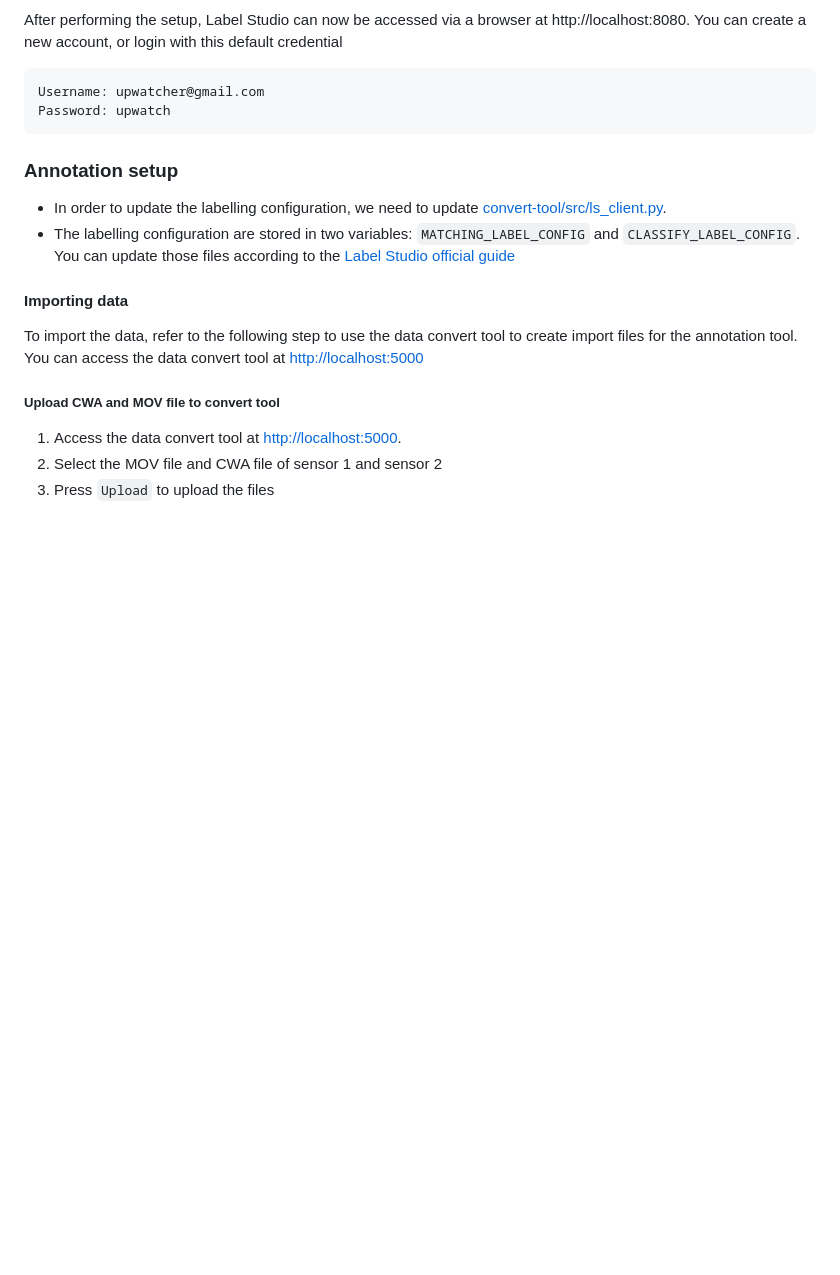
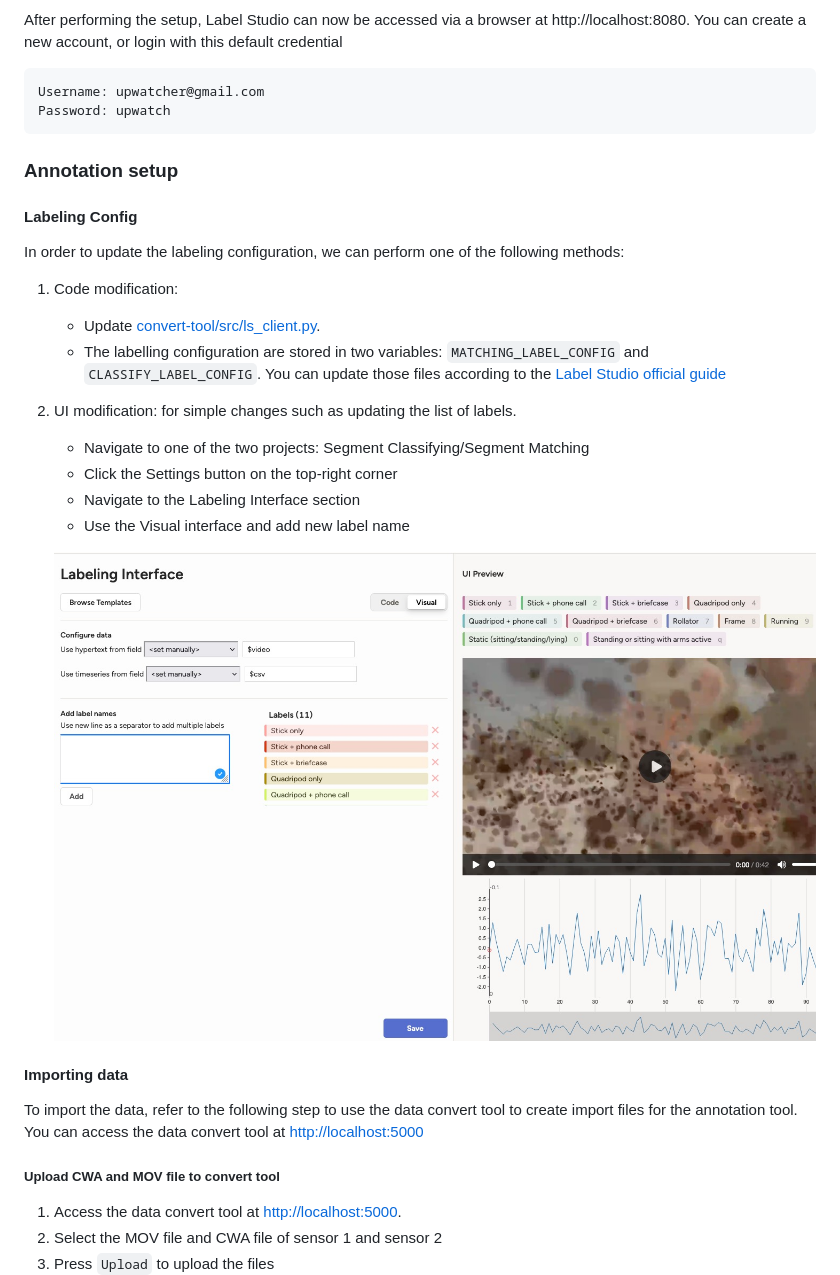
Before and after one commit to CaoHoangTung/label-studio-setup, a Markdown page: README.md, the part around the change. GitHub-like rendering; pictures changed too: assets/21-updating-label-config.jpg (added); blank space fills up the shorter version.

Commit message:
chore: update labeling config guide

````diff
--- a/README.md
+++ b/README.md
@@ -66,8 +66,21 @@ Password: upwatch
 ```
 
 ### Annotation setup
-- In order to update the labelling configuration, we need to update [convert-tool/src/ls_client.py](./convert-tool/src/ls_client.py).
-- The labelling configuration are stored in two variables: `MATCHING_LABEL_CONFIG` and `CLASSIFY_LABEL_CONFIG`. You can update those files according to the [Label Studio official guide](https://labelstud.io/tags/)
+
+#### Labeling Config
+In order to update the labeling configuration, we can perform one of the following methods:
+1. Code modification:
+    - Update [convert-tool/src/ls_client.py](./convert-tool/src/ls_client.py).
+    - The labelling configuration are stored in two variables: `MATCHING_LABEL_CONFIG` and `CLASSIFY_LABEL_CONFIG`. You can update those files according to the [Label Studio official guide](https://labelstud.io/tags/)
+
+2. UI modification: for simple changes such as updating the list of labels.
+    - Navigate to one of the two projects: Segment Classifying/Segment Matching
+    - Click the Settings button on the top-right corner
+    - Navigate to the Labeling Interface section
+    - Use the Visual interface and add new label name
+
+    ![Upload Labeling Config](assets/21-updating-label-config.jpg)
+
 
 #### Importing data
 To import the data, refer to the following step to use the data convert tool to create import files for the annotation tool. You can access the data convert tool at [http://localhost:5000](http://localhost:5000)
````
Also changed, not shown: 1 other file.
